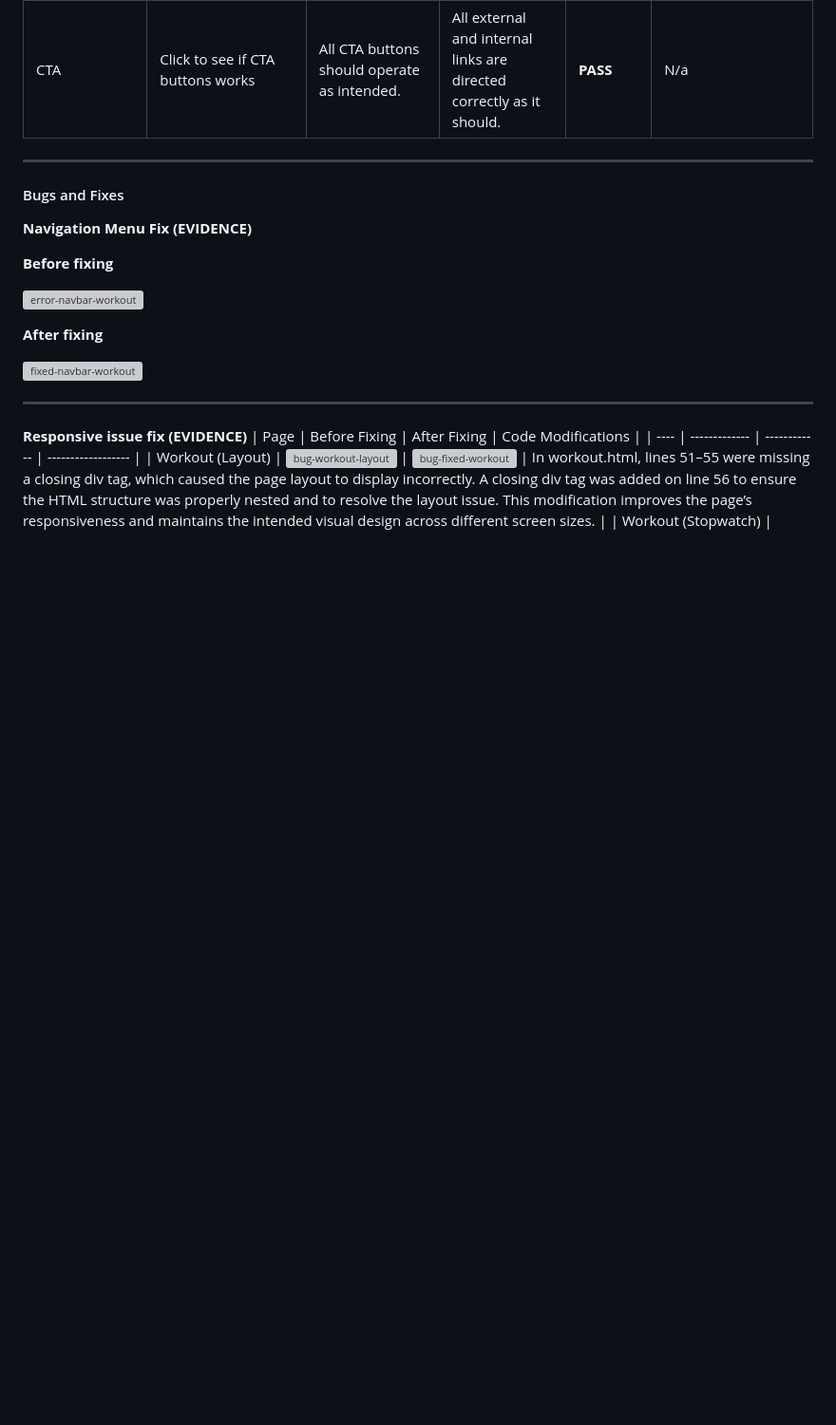
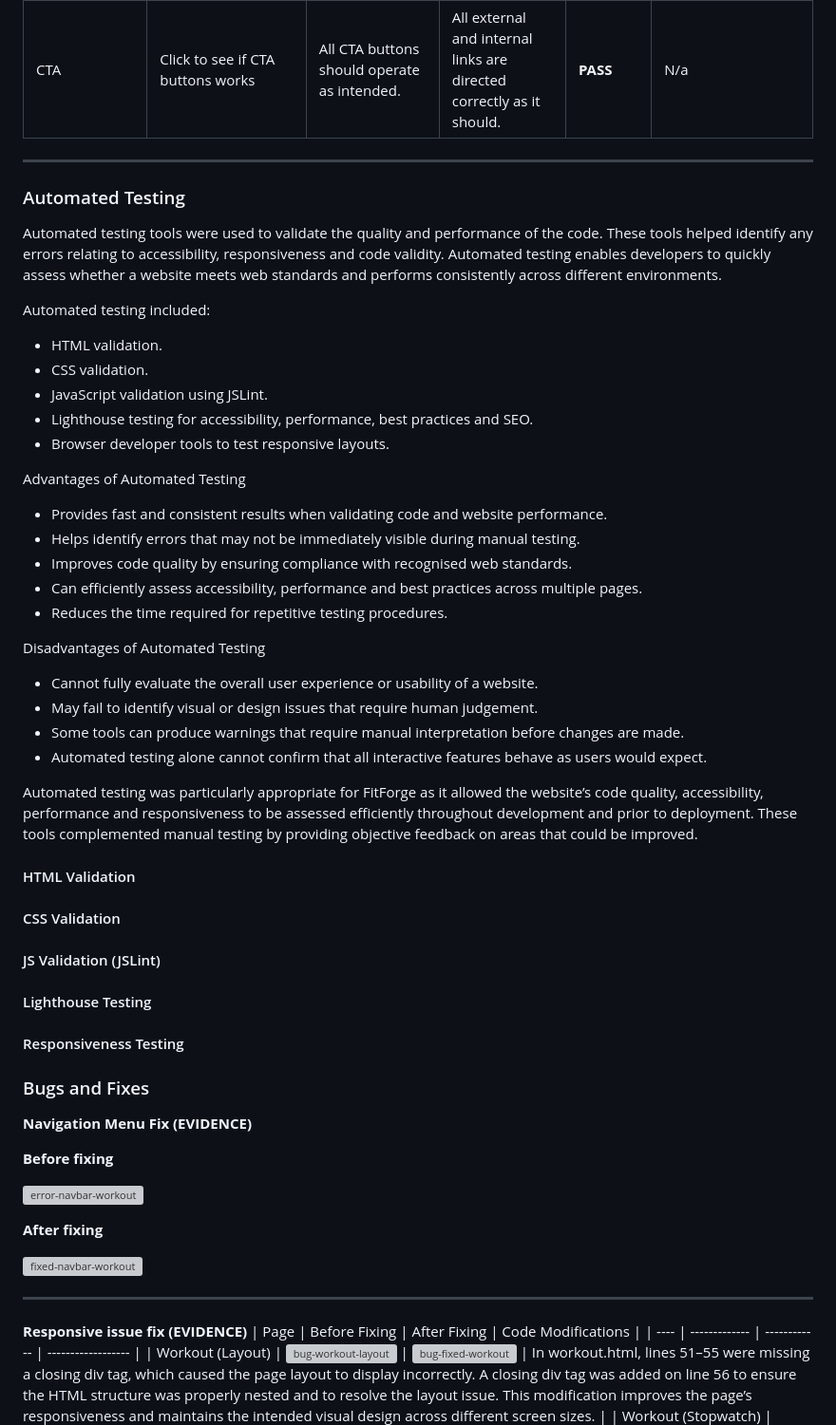
Before and after one commit to thanushsutharsan/fitforge-fitness-app, a Markdown page: README.md, the part around one of its changes. Shown at 95% size. Drawn GitHub-style; blank space fills up the shorter version; grey boxes are pictures that could not be loaded.

Commit message:
docs: update testing documentation in README.md

```diff
--- a/README.md
+++ b/README.md
@@ -369,7 +397,47 @@ Development testing was carried out throughout the implementation stage of the p
 | CTA | Click to see if CTA buttons works  | All CTA buttons should operate as intended. | All external and internal links are directed correctly as it should. | **PASS** |  N/a |
 
 ---
-#### Bugs and Fixes
+### Automated Testing
+
+Automated testing tools were used to validate the quality and performance of the code. These tools helped identify any errors relating to accessibility, responsiveness and code validity. Automated testing enables developers to quickly assess whether a website meets web standards and performs consistently across different environments.
+
+Automated testing included:
+
+- HTML validation.
+- CSS validation.
+- JavaScript validation using JSLint.
+- Lighthouse testing for accessibility, performance, best practices and SEO.
+- Browser developer tools to test responsive layouts.
+
+Advantages of Automated Testing
+
+- Provides fast and consistent results when validating code and website performance.
+- Helps identify errors that may not be immediately visible during manual testing.
+- Improves code quality by ensuring compliance with recognised web standards.
+- Can efficiently assess accessibility, performance and best practices across multiple pages.
+- Reduces the time required for repetitive testing procedures.
+
+Disadvantages of Automated Testing
+
+- Cannot fully evaluate the overall user experience or usability of a website.
+- May fail to identify visual or design issues that require human judgement.
+- Some tools can produce warnings that require manual interpretation before changes are made.
+- Automated testing alone cannot confirm that all interactive features behave as users would expect.
+
+Automated testing was particularly appropriate for FitForge as it allowed the website’s code quality, accessibility, performance and responsiveness to be assessed efficiently throughout development and prior to deployment. These tools complemented manual testing by providing objective feedback on areas that could be improved.
+
+#### HTML Validation
+
+#### CSS Validation
+
+#### JS Validation (JSLint)
+
+#### Lighthouse Testing
+
+#### Responsiveness Testing
+
+
+### Bugs and Fixes
 
 **Navigation Menu Fix (EVIDENCE)**
 
```
Also changed, not shown: other parts of README.md (+30 -2 lines).
